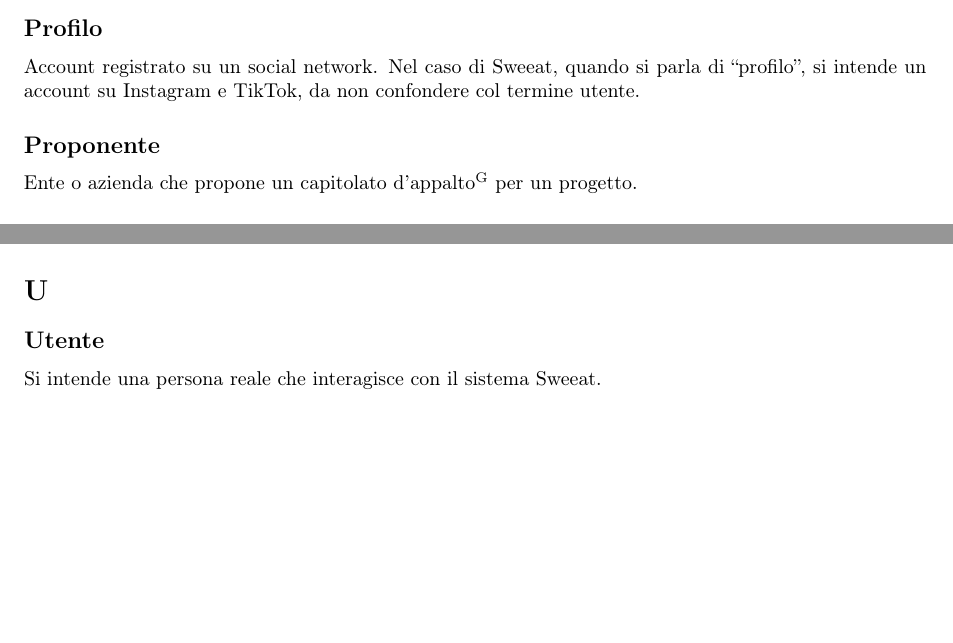
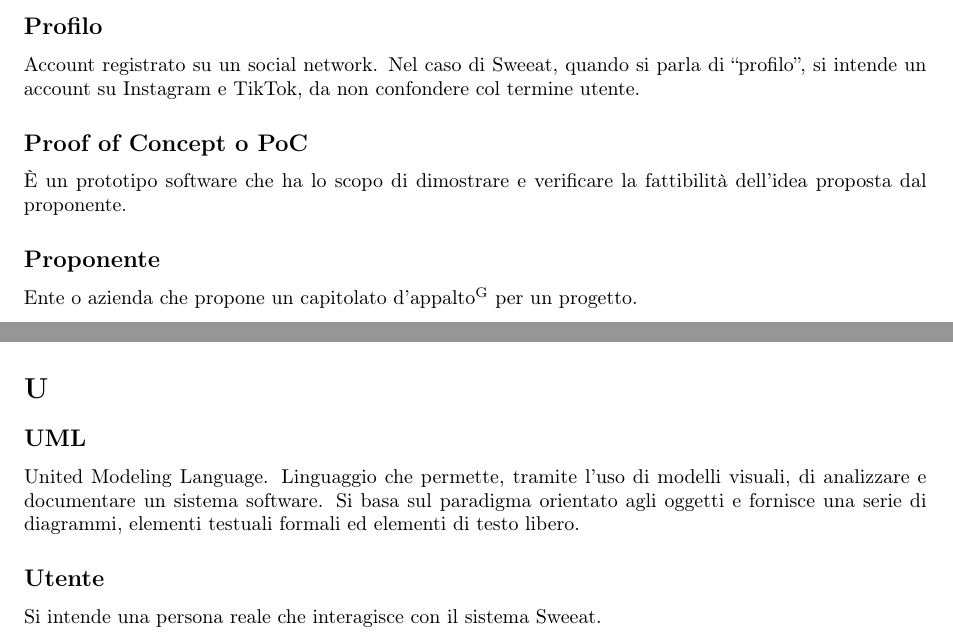
Before and after one commit to DreamTeamSWE/Documenti, a LaTeX document (Glossario/Glossario.tex, which reads Glossario/Sezioni/Alfabeto/P/P.tex, Glossario/Sezioni/Alfabeto/U/U.tex): two parts of pages 19 and 24 of 30, joined at a grey line, cut so that both start at the same text, the shorter picture padded with empty space. Compiled offline with pdfLaTeX.

Commit message:
aggiunti termini uml e proof of concept

```diff
--- a/Glossario/Sezioni/Alfabeto/P/P.tex
+++ b/Glossario/Sezioni/Alfabeto/P/P.tex
@@ -16,6 +16,9 @@ Rappresenta la baseline successiva alla Technology Baseline\textsuperscript{G}.
 
 \subsection{Profilo} Account registrato su un social network. Nel caso di Sweeat, quando si parla di “profilo”, si intende un account su Instagram e TikTok, da non confondere col termine utente.
 
+\subsection{Proof of Concept o PoC}
+È un prototipo software che ha lo scopo di dimostrare e verificare la fattibilità dell'idea proposta dal proponente.
+
 \subsection{Proponente}
 Ente o azienda che propone un capitolato d'appalto\textsuperscript{G} per un progetto.
 
--- a/Glossario/Sezioni/Alfabeto/U/U.tex
+++ b/Glossario/Sezioni/Alfabeto/U/U.tex
@@ -1,5 +1,6 @@
 \section{U}
 
+\subsection{UML} United Modeling Language. Linguaggio che permette, tramite l'uso di modelli visuali, di analizzare e documentare un sistema software. Si basa sul paradigma orientato agli oggetti e fornisce una serie di diagrammi, elementi testuali formali ed elementi di testo libero.
 \subsection{Utente} Si intende una persona reale che interagisce con il sistema Sweeat.
 
 \subsection{Utente Generico} Utente non registrato nel sistema che può sfruttare solo le funzionalità di base offerte dalla piattaforma Sweeat.
```
Also changed, not shown: Glossario/Glossario.pdf.
